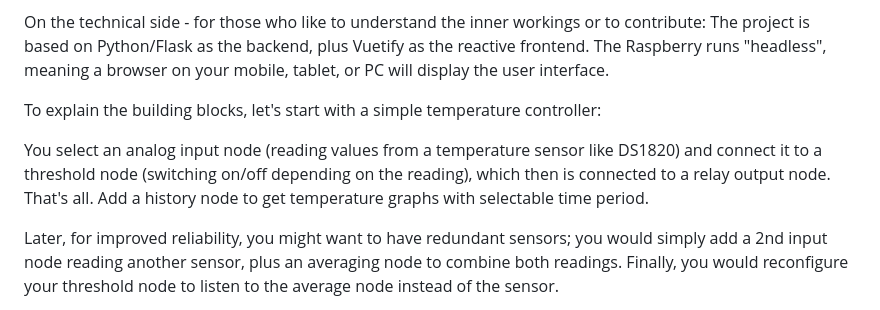
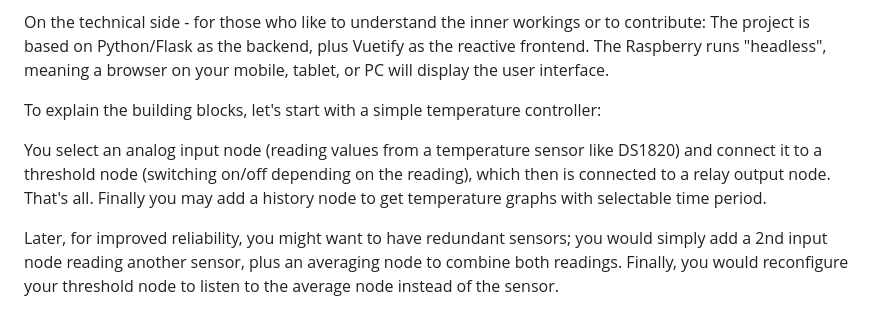
Before and after one commit to schwabix-1311/aquaPI, a Markdown page: README.md, the part around the change. GitHub-like rendering.

```diff
--- a/README.md
+++ b/README.md
@@ -9,7 +9,7 @@ The project is based on Python/Flask as the backend, plus Vuetify as the reactiv
 
 To explain the building blocks, let's start with a simple temperature controller:
 
-You select an analog input node (reading values from a temperature sensor like DS1820) and connect it to a threshold node (switching on/off depending on the reading), which then is connected to a relay output node. That's all. Add a history node to get temperature graphs with selectable time period.
+You select an analog input node (reading values from a temperature sensor like DS1820) and connect it to a threshold node (switching on/off depending on the reading), which then is connected to a relay output node. That's all. Finally you may add a history node to get temperature graphs with selectable time period.
 
 Later, for improved reliability, you might want to have redundant sensors; you would simply add a 2nd input node reading another sensor, plus an averaging node to combine both readings. Finally, you would reconfigure your threshold node to listen to the average node instead of the sensor.
 
```
